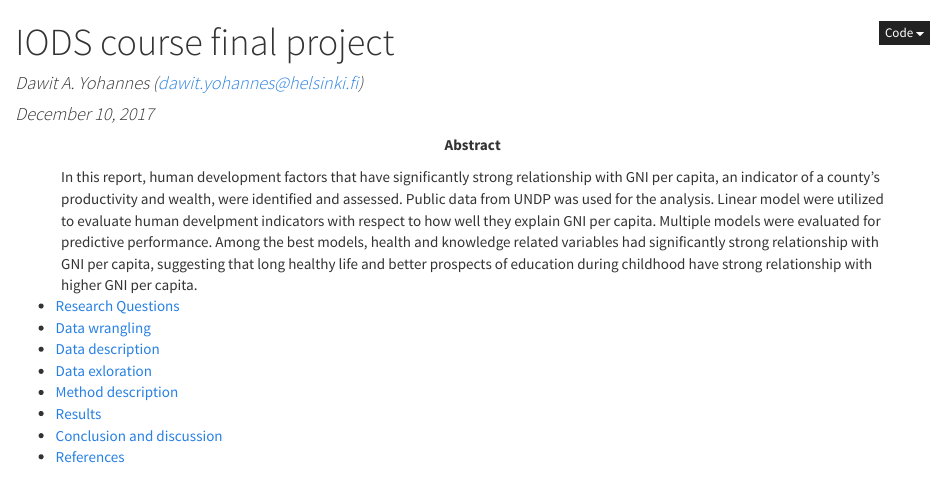
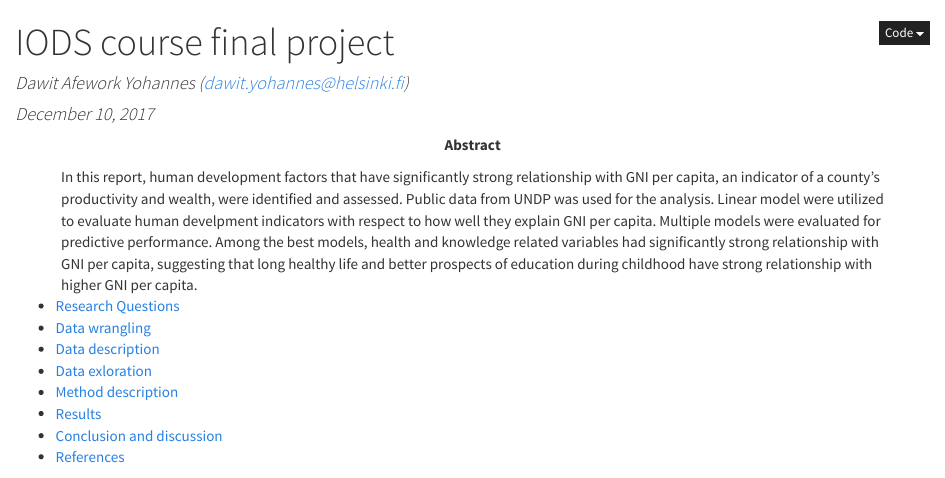
Before and after one commit to Dawit2010/IODS-final, an R Markdown document (index.Rmd): the page in a window 1100 px wide, from its top. The pictures show the output file index.html that the author committed with the source, opened offline.

Commit message:
FinalVersion

```diff
--- a/index.Rmd
+++ b/index.Rmd
@@ -1,6 +1,6 @@
 ---
 title: "IODS course final project"
-author: "Dawit A. Yohannes (dawit.yohannes@helsinki.fi)"
+author: "Dawit Afework Yohannes (dawit.yohannes@helsinki.fi)"
 date: "December 10, 2017"
 abstract: "In this report, human development factors that have significantly strong relationship with GNI per capita, an indicator of a county's productivity and wealth, were identified and assessed. Public data from UNDP was used for the analysis. Linear model were utilized to evaluate human develpment indicators with respect to how well they explain GNI per capita. Multiple models were evaluated for predictive performance. Among the best models, health and knowledge related variables had significantly strong relationship with GNI per capita, suggesting that long healthy life and better prospects of education during childhood have strong relationship with higher GNI per capita."
 
```
Also changed, not shown: index.html.
